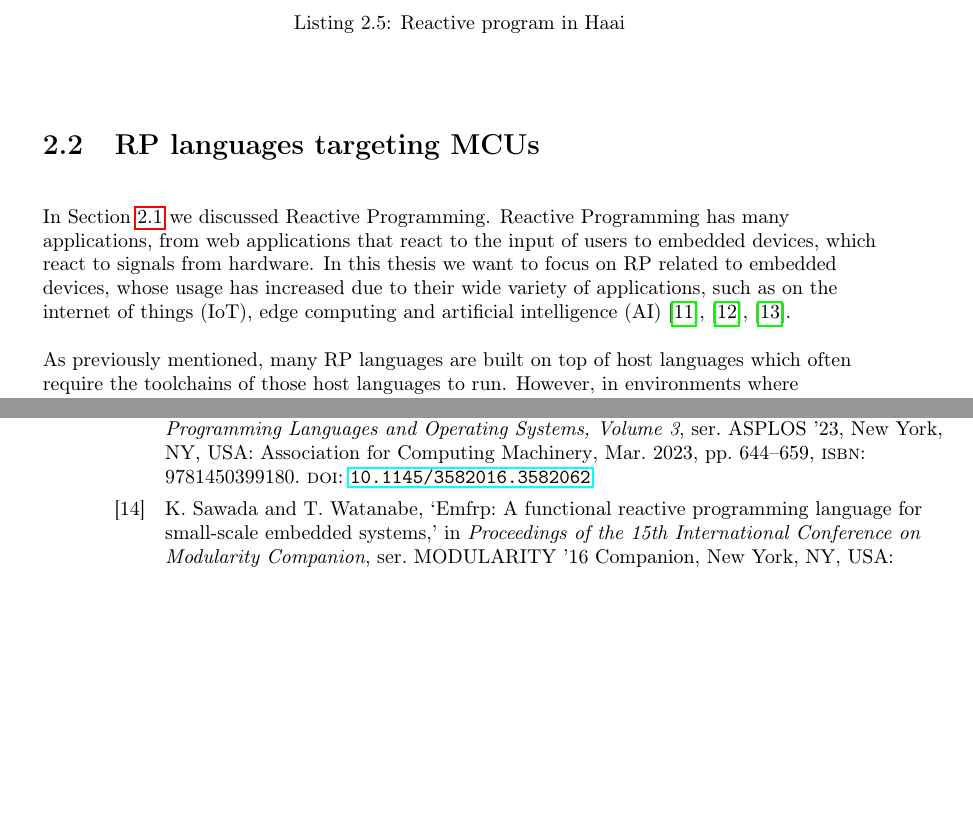
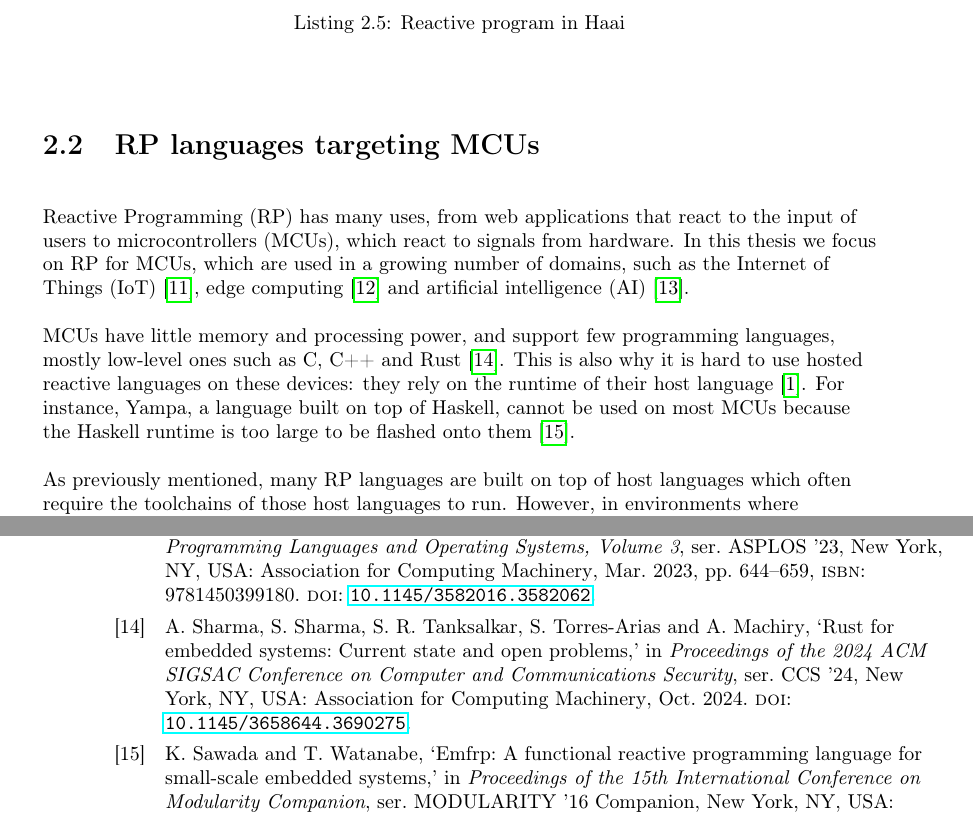
Before and after one commit to thebaconfate/thesis-text, a LaTeX thesis (src/main.tex, which reads src/bibliography.bib): two parts of pages 17 and 44 of 45, joined at a grey line, cut so that both start at the same text, the shorter picture padded with empty space. Compiled offline with pdfLaTeX.

Commit message:
wip rewrite 2.2

```diff
--- a/src/bibliography.bib
+++ b/src/bibliography.bib
@@ -594,3 +594,17 @@
     title = {{ScalaLoci}},
     url = {http://scala-loci.github.io},
 }
+
+@inproceedings{sharma2024rust,
+    author = {Sharma, Ayushi and Sharma, Shashank and Tanksalkar, Sai Ritvik and
+              Torres-Arias, Santiago and Machiry, Aravind},
+    title = {Rust for Embedded Systems: Current State and Open Problems},
+    booktitle = {Proceedings of the 2024 ACM SIGSAC Conference on Computer and
+                 Communications Security},
+    series = {CCS '24},
+    year = {2024},
+    month = {10},
+    publisher = {Association for Computing Machinery},
+    address = {New York, NY, USA},
+    doi = {10.1145/3658644.3690275},
+}
--- a/src/main.tex
+++ b/src/main.tex
@@ -781,13 +781,21 @@ signal changes.
 % NOTE: Continue here
 \section{RP languages targeting MCUs}
 \label{sec:rp-languages-targeting-mcus}
-In \cref{sec:reactive-programming} we discussed Reactive Programming.
-Reactive Programming has many applications, from web applications that react to
-the input of users to embedded devices, which react to signals from hardware.
-In this thesis we want to focus on RP related to embedded devices, whose usage
-has increased due to their wide variety of applications, such as on the internet
-of things (IoT), edge computing and artificial intelligence (AI)~\cite{shi2016edge, gubbi2013internet, liu2023space}.
+Reactive Programming (RP) has many uses, from web applications that react to
+the input of users to microcontrollers (MCUs), which react to signals from hardware.
+In this thesis we focus on RP for MCUs, which are used in a growing
+number of domains, such as the Internet
+of Things (IoT)~\cite{gubbi2013internet}, edge computing~\cite{shi2016edge} and
+artificial intelligence (AI)~\cite{liu2023space}.
 \par
+MCUs have little memory and processing power, and support few programming
+languages, mostly low-level ones such as C, C++ and Rust~\cite{sharma2024rust}.
+This is also why it is hard to use hosted reactive languages on these devices:
+they rely on the runtime of their host language~\cite{surveyRP2024}.
+For instance, Yampa, a language built on top of Haskell, cannot be used
+on most MCUs because the Haskell runtime is too large to be flashed onto them~\cite{sawada2016emfrp}.
+\par
+% NOTE: Old text
 As previously mentioned, many RP languages are built on top of host languages
 which often require the toolchains of those host languages to run. However, in
 environments where resources are constrained such as on microcontrollers, it is
```
Also changed, not shown: src/main.pdf.
